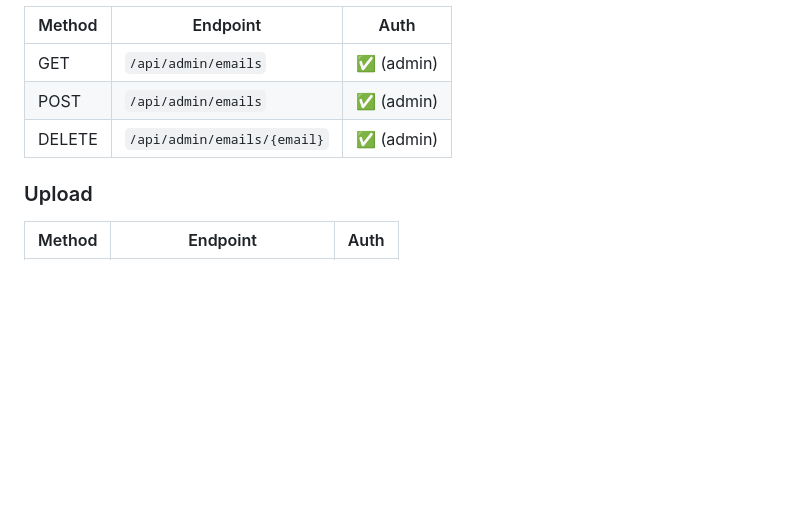
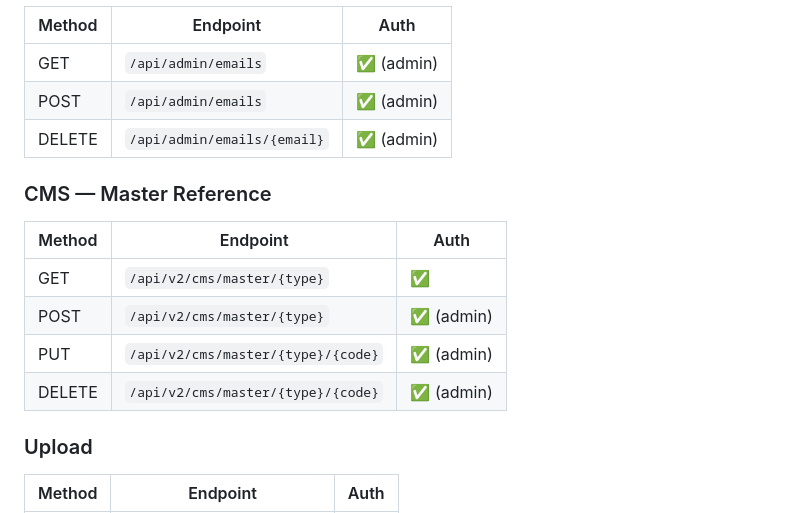
Before and after one commit to tonitegarsahidi/DOMESV2, a Markdown page: apispecs.md, the part around one of its changes. Drawn GitHub-style; blank space fills up the shorter version.

```diff
--- a/apispecs.md
+++ b/apispecs.md
@@ -280,6 +298,14 @@ Dokumen ini memetakan setiap halaman/komponen ke daftar endpoint API yang dibutu
 | POST | `/api/admin/emails` | ✅ (admin) |
 | DELETE | `/api/admin/emails/{email}` | ✅ (admin) |
 
+### CMS — Master Reference
+| Method | Endpoint | Auth |
+|--------|----------|------|
+| GET | `/api/v2/cms/master/{type}` | ✅ |
+| POST | `/api/v2/cms/master/{type}` | ✅ (admin) |
+| PUT | `/api/v2/cms/master/{type}/{code}` | ✅ (admin) |
+| DELETE | `/api/v2/cms/master/{type}/{code}` | ✅ (admin) |
+
 ### Upload
 | Method | Endpoint | Auth |
 |--------|----------|------|
```
Also changed, not shown: other parts of apispecs.md (+18 -0 lines).
